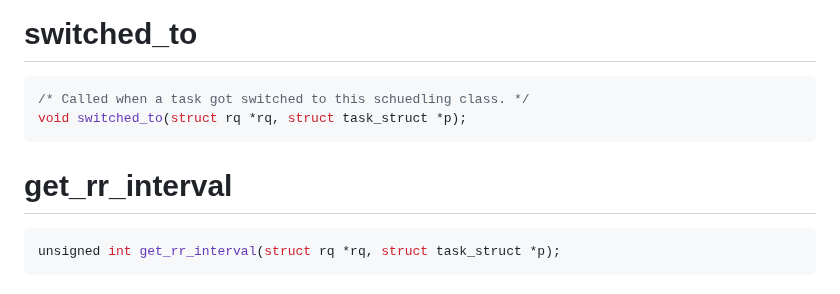
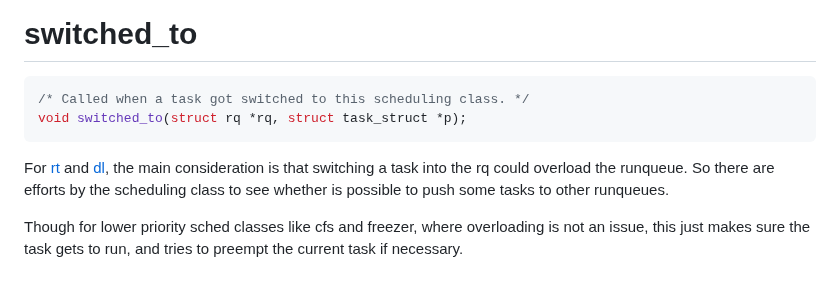
Before and after one commit to cs4118/recitations, a Markdown page: E-Freezer/freezer_sched_class.md, the part around the change. Rendered like a GitHub page.

Commit message:
switched_to explanation, deleted get_rr_interval
get_rr_interval is too trivial

````diff
--- a/E-Freezer/freezer_sched_class.md
+++ b/E-Freezer/freezer_sched_class.md
@@ -564,12 +564,15 @@ Not relevant to freezer since freezer does not have priority.
 
 # switched_to
 ```c
-/* Called when a task got switched to this schuedling class. */
+/* Called when a task got switched to this scheduling class. */
 void switched_to(struct rq *rq, struct task_struct *p);
 ```
+For [rt](https://elixir.bootlin.com/linux/v5.10.158/source/kernel/sched/rt.c#L2303)
+and [dl](https://elixir.bootlin.com/linux/v5.10.158/source/kernel/sched/deadline.c#L2456),
+the main consideration is that switching a task into the rq could overload
+the runqueue. So there are efforts by the scheduling class to see whether is
+possible to push some tasks to other runqueues.
 
-
-# get_rr_interval
-```c
-unsigned int get_rr_interval(struct rq *rq, struct task_struct *p);
-```
+Though for lower priority sched classes like cfs and freezer, where overloading
+is not an issue, this just makes sure the task gets to run, and tries to preempt
+the current task if necessary.
````
